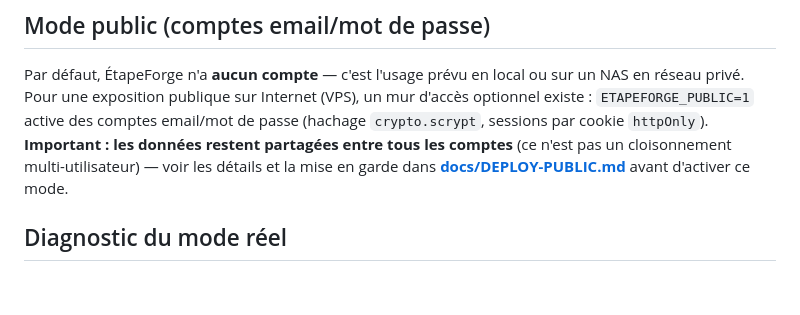
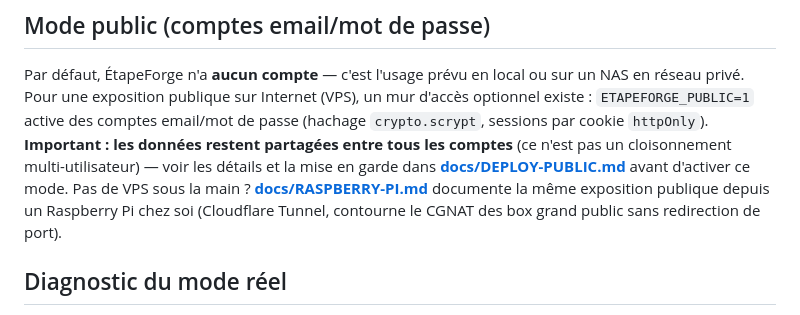
Before and after one commit to Opaland/Tdf-generator, a Markdown page: README.md, the part around the change. Drawn GitHub-style; blank space fills up the shorter version.

```diff
--- a/README.md
+++ b/README.md
@@ -233,7 +233,10 @@ email/mot de passe (hachage `crypto.scrypt`, sessions par cookie `httpOnly`).
 **Important : les données restent partagées entre tous les comptes** (ce
 n'est pas un cloisonnement multi-utilisateur) — voir les détails et la mise
 en garde dans **[docs/DEPLOY-PUBLIC.md](docs/DEPLOY-PUBLIC.md)** avant
-d'activer ce mode.
+d'activer ce mode. Pas de VPS sous la main ? **[docs/RASPBERRY-PI.md](docs/RASPBERRY-PI.md)**
+documente la même exposition publique depuis un Raspberry Pi chez soi
+(Cloudflare Tunnel, contourne le CGNAT des box grand public sans redirection
+de port).
 
 ## Diagnostic du mode réel
 
```
Also changed, not shown: docs/DEPLOY-PUBLIC.md (+3 -0 lines), docs/RASPBERRY-PI.md (added, +128 -0 lines).
